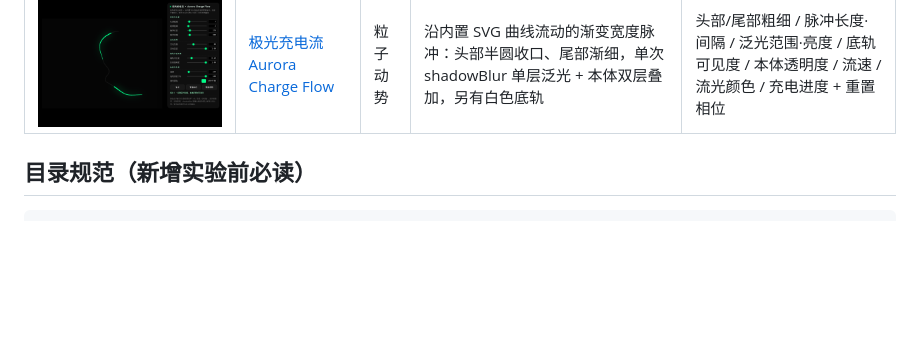
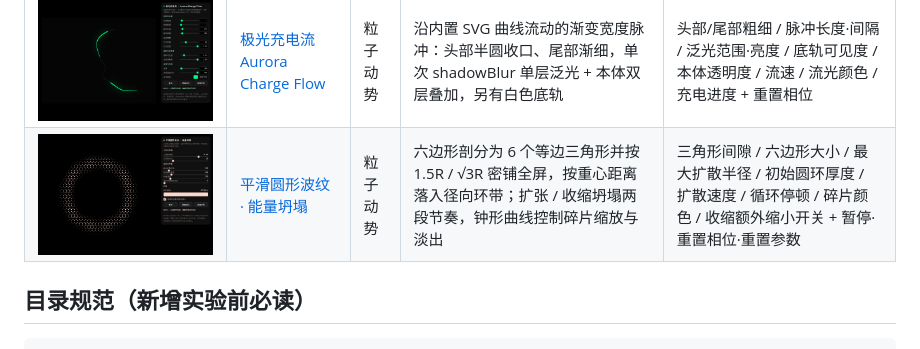
Before and after one commit to Simiely/procedural-drawing-lab, a Markdown page: README.md, the part around the change. GitHub-like rendering; pictures changed too: screenshots/energy-collapse.png (added); blank space fills up the shorter version.

```diff
--- a/README.md
+++ b/README.md
@@ -36,6 +36,7 @@
 | ![充电图标](screenshots/charging-icon.png) | [充电图标 Charging Icon](experiments/粒子动势/charging-icon.html) | 粒子动势 | 粒子自右下椭圆场弯曲汇聚到充电图标；叠加电线流光（单层白线 + 虚线流光 + 沿路径游动粒子）与脉冲/光波/描边/浮动，并支持手动描摹路径 | 5 页签面板：节奏 / 粒子 / 流光（线条层·粒子层）/ 图标 / 绘制（描摹·点集·应用文本）+ 重置种子 |
 | ![沙漠行驶](screenshots/desert-sandstorm.png) | [沙漠行驶 · 湍流沙暴](experiments/粒子动势/desert-sandstorm.html) | 粒子动势 | fbm 噪声高度场生成沙丘，车辆尾部持续喷发沙粒与尘土，按寿命消散并受确定性噪声湍流扰动 | 车速 / 车身自转 / 喷射开角 / 湍流强度 / 沙粒生成量·寿命·大小·力度 / 尘土生成量·寿命 / 沙丘对比度 + 重置种子 |
 | ![极光充电流](screenshots/aurora-charge-flow.png) | [极光充电流 Aurora Charge Flow](experiments/粒子动势/aurora-charge-flow.html) | 粒子动势 | 沿内置 SVG 曲线流动的渐变宽度脉冲：头部半圆收口、尾部渐细，单次 shadowBlur 单层泛光 + 本体双层叠加，另有白色底轨 | 头部/尾部粗细 / 脉冲长度·间隔 / 泛光范围·亮度 / 底轨可见度 / 本体透明度 / 流速 / 流光颜色 / 充电进度 + 重置相位 |
+| ![能量坍塌](screenshots/energy-collapse.png) | [平滑圆形波纹 · 能量坍塌](experiments/粒子动势/energy-collapse.html) | 粒子动势 | 六边形剖分为 6 个等边三角形并按 1.5R / √3R 密铺全屏，按重心距离落入径向环带；扩张 / 收缩坍塌两段节奏，钟形曲线控制碎片缩放与淡出 | 三角形间隙 / 六边形大小 / 最大扩散半径 / 初始圆环厚度 / 扩散速度 / 循环停顿 / 碎片颜色 / 收缩额外缩小开关 + 暂停·重置相位·重置参数 |
 
 ## 目录规范（新增实验前必读）
 
```
Also changed, not shown: AGENTS.md (+1 -1 lines), CHANGELOG.md (+19 -0 lines), 2 other files.
